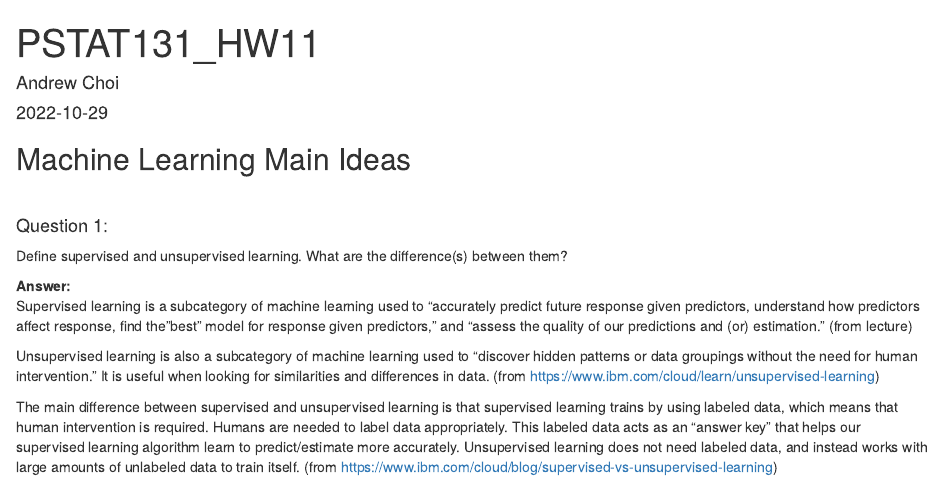
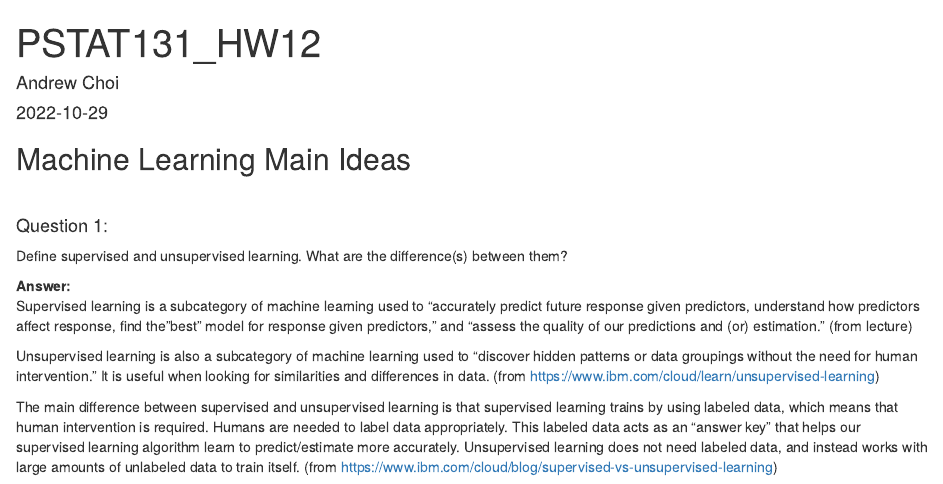
Before and after one commit to andrewchoi-ucsb/PSTAT131_HW1, an R Markdown document (PSTAT131_HW1.Rmd): the page in a window 1100 px wide, from its top. Rendered offline with R 4.5, knitr and Pandoc, with nearby package versions.

Commit message:
Commit from RStudio 5:37pm

```diff
--- a/PSTAT131_HW1.Rmd
+++ b/PSTAT131_HW1.Rmd
@@ -1,5 +1,5 @@
 ---
-title: "PSTAT131_HW11"
+title: "PSTAT131_HW12"
 author: "Andrew Choi"
 date: "2022-10-29"
 output: html_document
```
